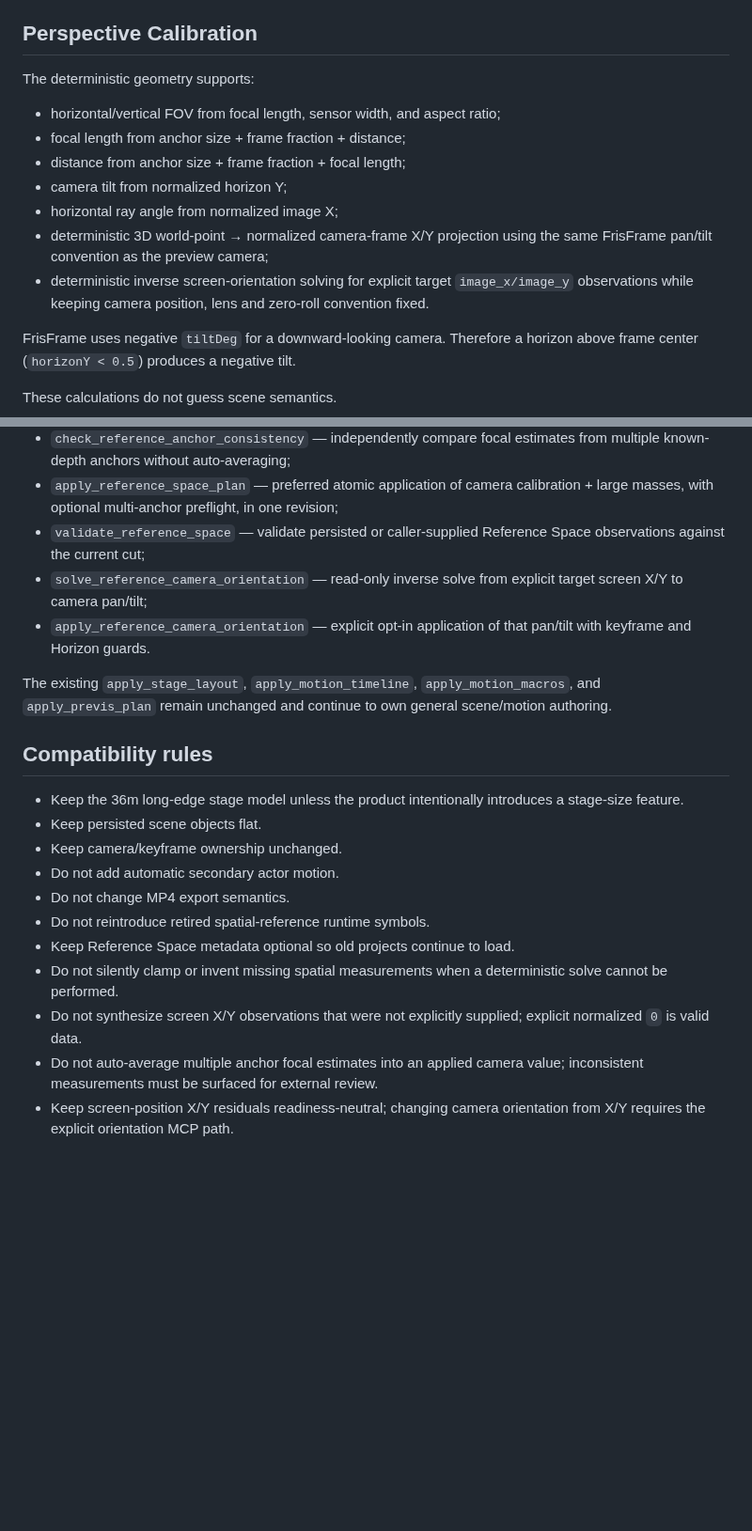
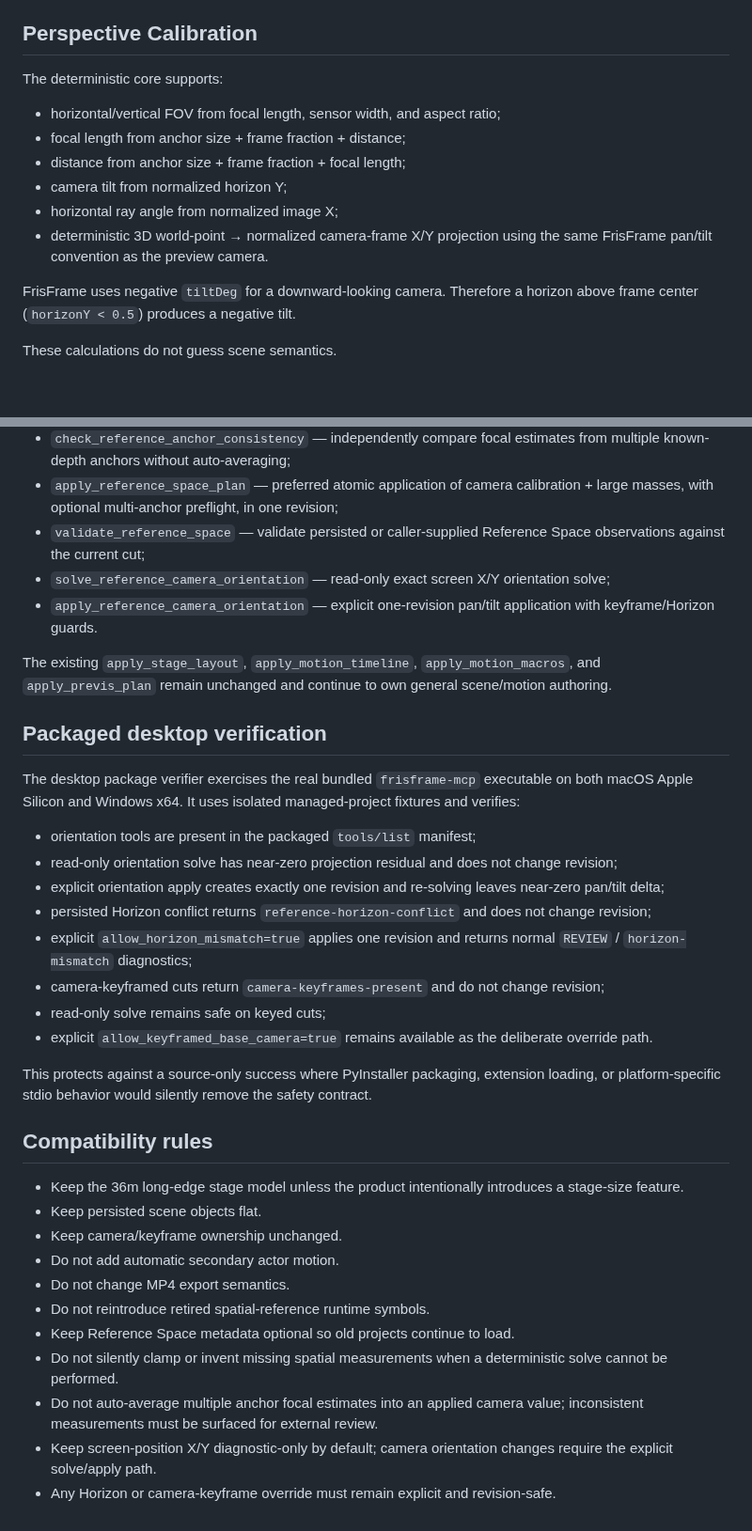
Before and after one commit to lowayss/FrisFrame, a Markdown page: REFERENCE_SPACE_0_6.md, 2 parts joined by grey strips. Shown at 94% size. GitHub-like rendering; blank space fills up the shorter version.

Commit message:
docs: document packaged orientation safety guards

```diff
--- a/REFERENCE_SPACE_0_6.md
+++ b/REFERENCE_SPACE_0_6.md
@@ -92,15 +90,14 @@ This catches common external-analysis errors such as a door depth or actor dista
 
 ## Perspective Calibration
 
-The deterministic geometry supports:
+The deterministic core supports:
 
 - horizontal/vertical FOV from focal length, sensor width, and aspect ratio;
 - focal length from anchor size + frame fraction + distance;
 - distance from anchor size + frame fraction + focal length;
 - camera tilt from normalized horizon Y;
 - horizontal ray angle from normalized image X;
-- deterministic 3D world-point → normalized camera-frame X/Y projection using the same FrisFrame pan/tilt convention as the preview camera;
-- deterministic inverse screen-orientation solving for explicit target `image_x/image_y` observations while keeping camera position, lens and zero-roll convention fixed.
+- deterministic 3D world-point → normalized camera-frame X/Y projection using the same FrisFrame pan/tilt convention as the preview camera.
 
 FrisFrame uses negative `tiltDeg` for a downward-looking camera. Therefore a horizon above frame center (`horizonY < 0.5`) produces a negative tilt.
 
@@ -288,10 +299,25 @@ Reference Space is an orchestration layer, not an image-analysis engine. The des
 - `check_reference_anchor_consistency` — independently compare focal estimates from multiple known-depth anchors without auto-averaging;
 - `apply_reference_space_plan` — preferred atomic application of camera calibration + large masses, with optional multi-anchor preflight, in one revision;
 - `validate_reference_space` — validate persisted or caller-supplied Reference Space observations against the current cut;
-- `solve_reference_camera_orientation` — read-only inverse solve from explicit target screen X/Y to camera pan/tilt;
-- `apply_reference_camera_orientation` — explicit opt-in application of that pan/tilt with keyframe and Horizon guards.
+- `solve_reference_camera_orientation` — read-only exact screen X/Y orientation solve;
+- `apply_reference_camera_orientation` — explicit one-revision pan/tilt application with keyframe/Horizon guards.
 
 The existing `apply_stage_layout`, `apply_motion_timeline`, `apply_motion_macros`, and `apply_previs_plan` remain unchanged and continue to own general scene/motion authoring.
+
+## Packaged desktop verification
+
+The desktop package verifier exercises the real bundled `frisframe-mcp` executable on both macOS Apple Silicon and Windows x64. It uses isolated managed-project fixtures and verifies:
+
+- orientation tools are present in the packaged `tools/list` manifest;
+- read-only orientation solve has near-zero projection residual and does not change revision;
+- explicit orientation apply creates exactly one revision and re-solving leaves near-zero pan/tilt delta;
+- persisted Horizon conflict returns `reference-horizon-conflict` and does not change revision;
+- explicit `allow_horizon_mismatch=true` applies one revision and returns normal `REVIEW` / `horizon-mismatch` diagnostics;
+- camera-keyframed cuts return `camera-keyframes-present` and do not change revision;
+- read-only solve remains safe on keyed cuts;
+- explicit `allow_keyframed_base_camera=true` remains available as the deliberate override path.
+
+This protects against a source-only success where PyInstaller packaging, extension loading, or platform-specific stdio behavior would silently remove the safety contract.
 
 ## Compatibility rules
 
@@ -303,6 +329,6 @@ The existing `apply_stage_layout`, `apply_motion_timeline`, `apply_motion_macros
 - Do not reintroduce retired spatial-reference runtime symbols.
 - Keep Reference Space metadata optional so old projects continue to load.
 - Do not silently clamp or invent missing spatial measurements when a deterministic solve cannot be performed.
-- Do not synthesize screen X/Y observations that were not explicitly supplied; explicit normalized `0` is valid data.
 - Do not auto-average multiple anchor focal estimates into an applied camera value; inconsistent measurements must be surfaced for external review.
-- Keep screen-position X/Y residuals readiness-neutral; changing camera orientation from X/Y requires the explicit orientation MCP path.
+- Keep screen-position X/Y diagnostic-only by default; camera orientation changes require the explicit solve/apply path.
+- Any Horizon or camera-keyframe override must remain explicit and revision-safe.
```
Also changed, not shown: other parts of REFERENCE_SPACE_0_6.md (+32 -20 lines).
